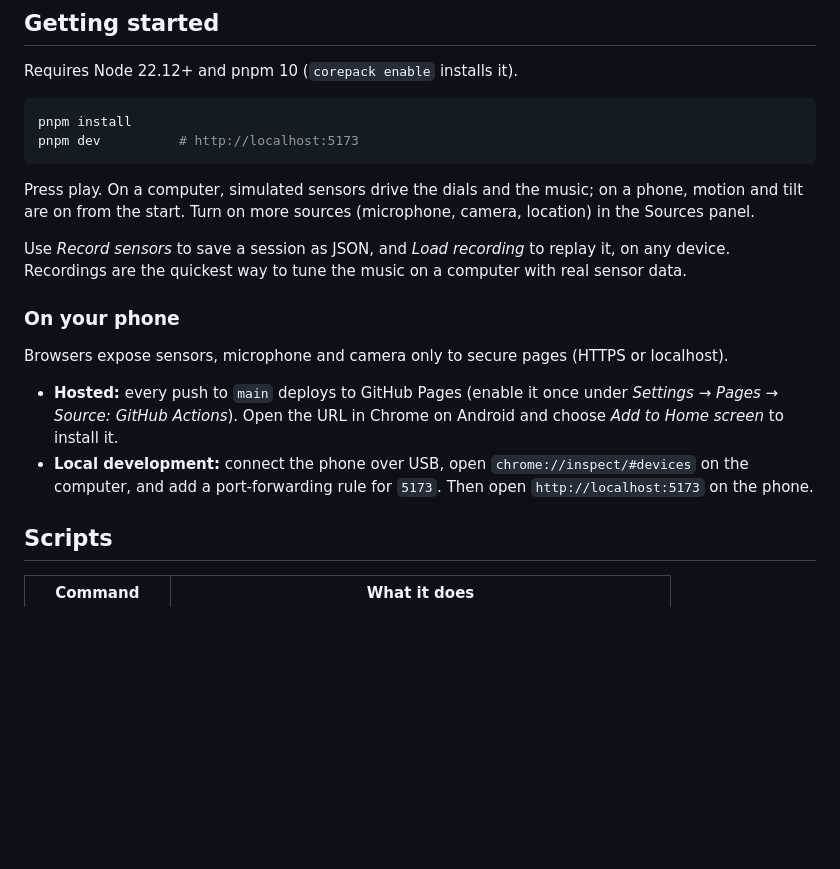
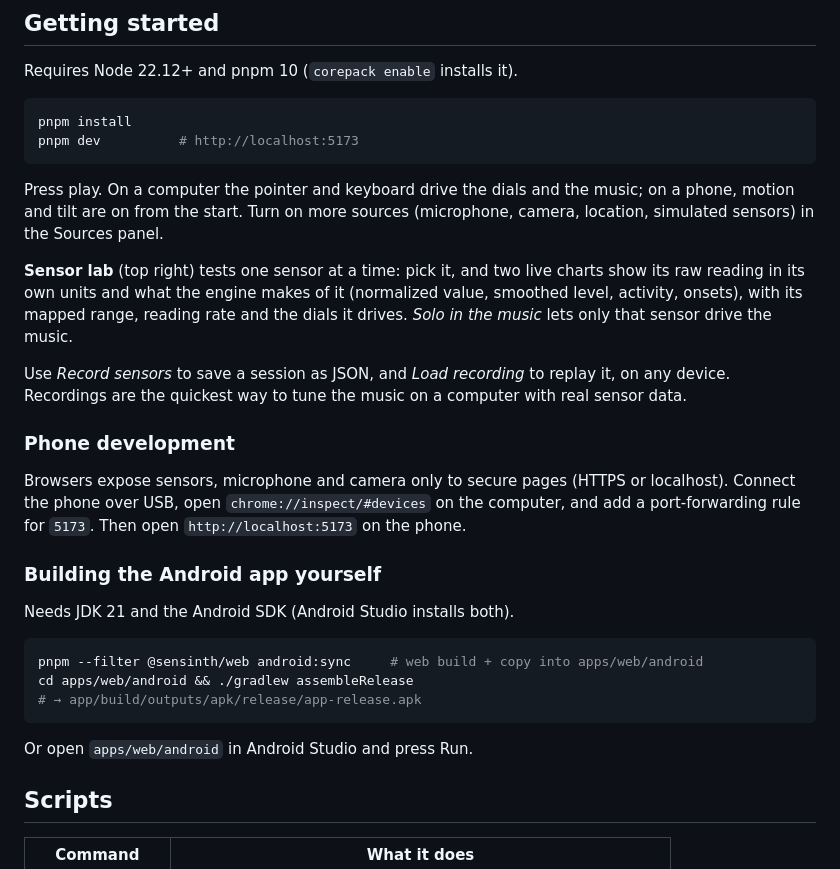
Before and after one commit to matteo-ambrosetti-personal/sensinth, a Markdown page: README.md, the part around one of its changes. Rendered like a GitHub page; blank space fills up the shorter version.

````diff
--- a/README.md
+++ b/README.md
@@ -39,23 +74,35 @@ pnpm install
 pnpm dev          # http://localhost:5173
 ```
 
-Press play. On a computer, simulated sensors drive the dials and the music; on a phone, motion and
-tilt are on from the start. Turn on more sources (microphone, camera, location) in the Sources
-panel.
+Press play. On a computer the pointer and keyboard drive the dials and the music; on a phone,
+motion and tilt are on from the start. Turn on more sources (microphone, camera, location,
+simulated sensors) in the Sources panel.
+
+**Sensor lab** (top right) tests one sensor at a time: pick it, and two live charts show its raw
+reading in its own units and what the engine makes of it (normalized value, smoothed level,
+activity, onsets), with its mapped range, reading rate and the dials it drives. _Solo in the music_
+lets only that sensor drive the music.
 
 Use _Record sensors_ to save a session as JSON, and _Load recording_ to replay it, on any device.
 Recordings are the quickest way to tune the music on a computer with real sensor data.
 
-### On your phone
+### Phone development
 
-Browsers expose sensors, microphone and camera only to secure pages (HTTPS or localhost).
+Browsers expose sensors, microphone and camera only to secure pages (HTTPS or localhost). Connect
+the phone over USB, open `chrome://inspect/#devices` on the computer, and add a port-forwarding
+rule for `5173`. Then open `http://localhost:5173` on the phone.
 
-- **Hosted:** every push to `main` deploys to GitHub Pages (enable it once under
-  _Settings → Pages → Source: GitHub Actions_). Open the URL in Chrome on Android and choose
-  _Add to Home screen_ to install it.
-- **Local development:** connect the phone over USB, open `chrome://inspect/#devices` on the
-  computer, and add a port-forwarding rule for `5173`. Then open `http://localhost:5173` on the
-  phone.
+### Building the Android app yourself
+
+Needs JDK 21 and the Android SDK (Android Studio installs both).
+
+```sh
+pnpm --filter @sensinth/web android:sync     # web build + copy into apps/web/android
+cd apps/web/android && ./gradlew assembleRelease
+# → app/build/outputs/apk/release/app-release.apk
+```
+
+Or open `apps/web/android` in Android Studio and press Run.
 
 ## Scripts
 
````
Also changed, not shown: other parts of README.md (+46 -7 lines), docs/architecture.md (+25 -3 lines), docs/roadmap.md (+20 -10 lines).
